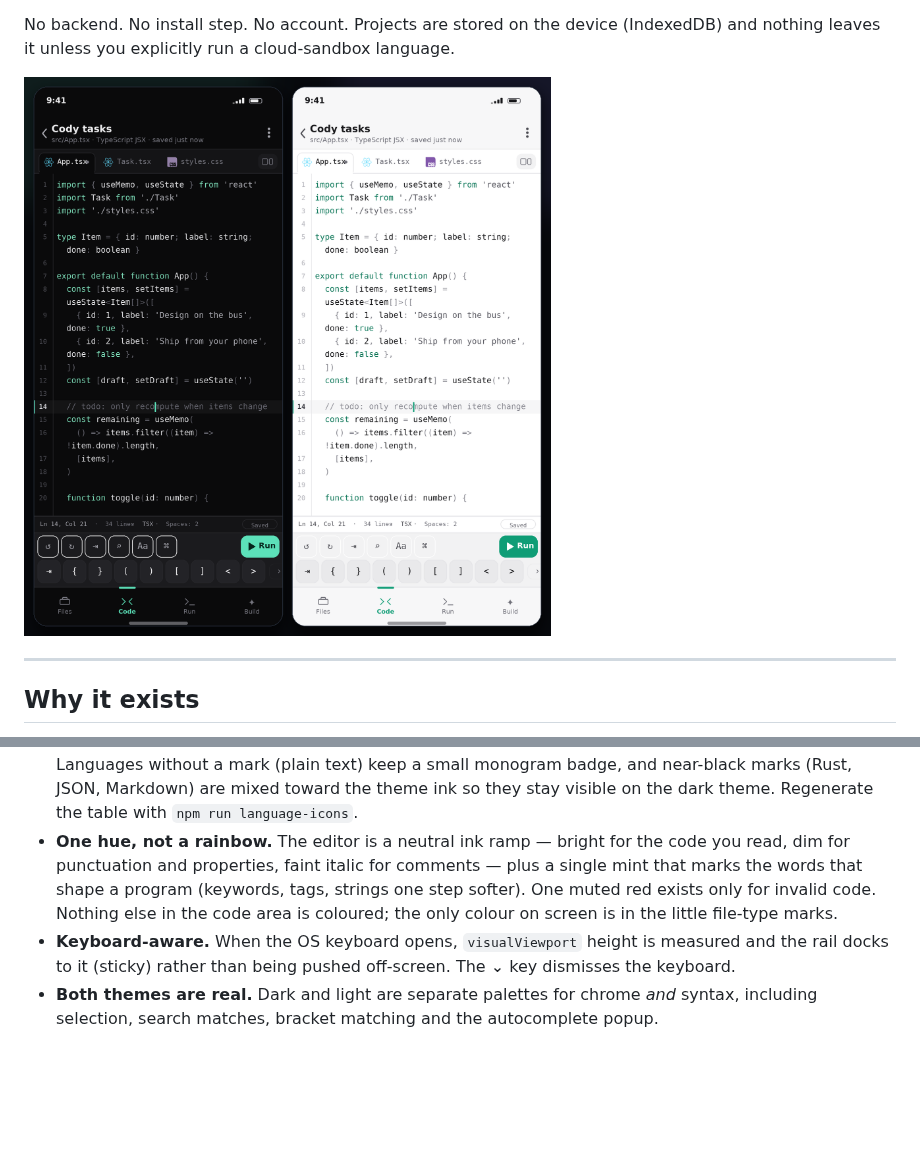
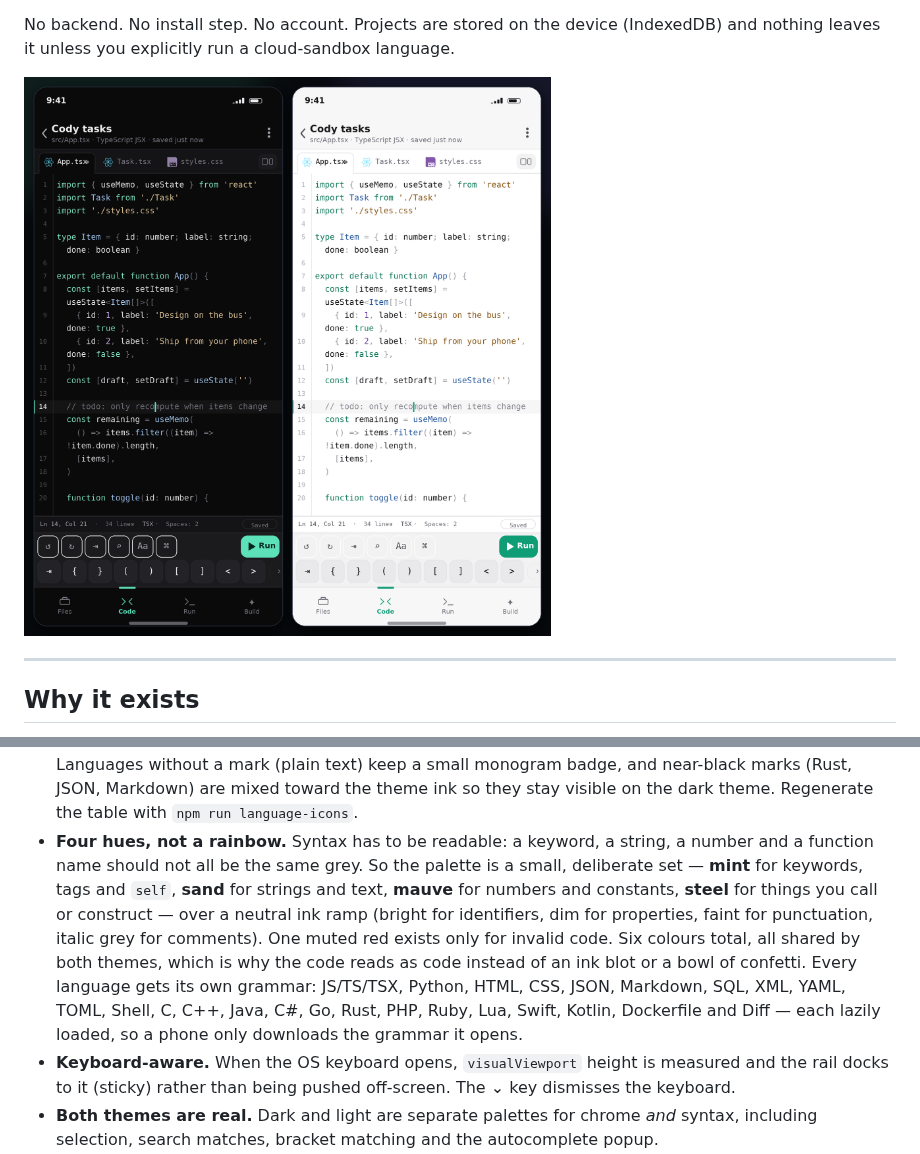
Before and after one commit to xkilosky/Cody, a Markdown page: README.md, 2 parts joined by grey strips. Rendered like a GitHub page; pictures changed too: docs/cody-editor.png; blank space fills up the shorter version.

```diff
--- a/README.md
+++ b/README.md
@@ -126,11 +126,16 @@ Details that matter on a phone:
   mark (plain text) keep a small monogram badge, and near-black marks (Rust, JSON, Markdown) are
   mixed toward the theme ink so they stay visible on the dark theme.
   Regenerate the table with `npm run language-icons`.
-- **One hue, not a rainbow.** The editor is a neutral ink ramp — bright for the code you read,
-  dim for punctuation and properties, faint italic for comments — plus a single mint that marks
-  the words that shape a program (keywords, tags, strings one step softer). One muted red exists
-  only for invalid code. Nothing else in the code area is coloured; the only colour on screen is
-  in the little file-type marks.
+- **Four hues, not a rainbow.** Syntax has to be readable: a keyword, a string, a number and a
+  function name should not all be the same grey. So the palette is a small, deliberate set —
+  **mint** for keywords, tags and `self`, **sand** for strings and text, **mauve** for numbers and
+  constants, **steel** for things you call or construct — over a neutral ink ramp (bright for
+  identifiers, dim for properties, faint for punctuation, italic grey for comments). One muted
+  red exists only for invalid code. Six colours total, all shared by both themes, which is why
+  the code reads as code instead of an ink blot or a bowl of confetti.
+  Every language gets its own grammar: JS/TS/TSX, Python, HTML, CSS, JSON, Markdown, SQL, XML,
+  YAML, TOML, Shell, C, C++, Java, C#, Go, Rust, PHP, Ruby, Lua, Swift, Kotlin, Dockerfile and
+  Diff — each lazily loaded, so a phone only downloads the grammar it opens.
 - **Keyboard-aware.** When the OS keyboard opens, `visualViewport` height is measured and the rail
   docks to it (sticky) rather than being pushed off-screen. The ⌄ key dismisses the keyboard.
 - **Both themes are real.** Dark and light are separate palettes for chrome *and* syntax, including
```
Also changed, not shown: 6 other files.
